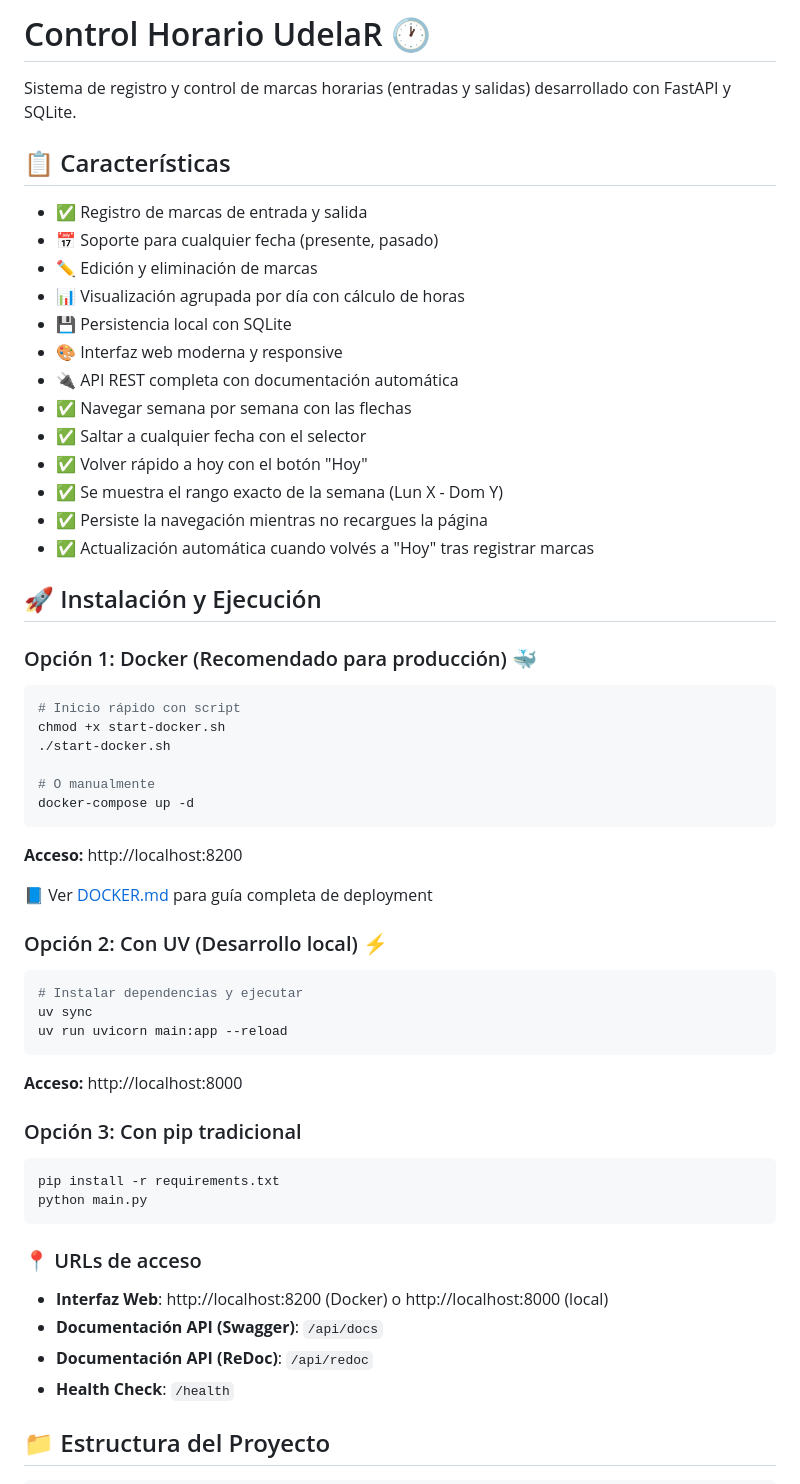
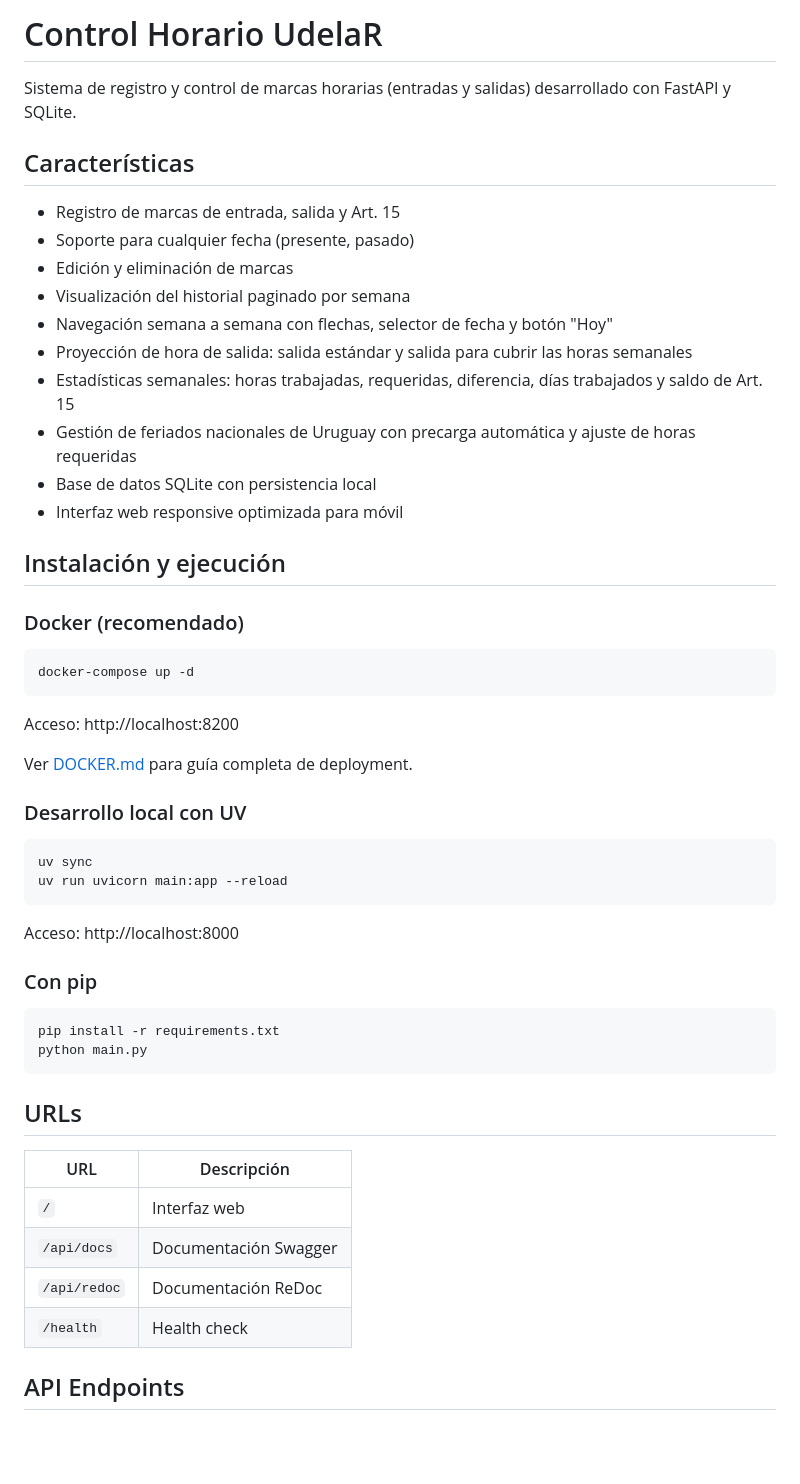
Before and after one commit to dmitos/contralor, a Markdown page: README.md, the part around one of its changes. Rendered like a GitHub page; blank space fills up the shorter version.

````diff
--- a/README.md
+++ b/README.md
@@ -1,63 +1,56 @@
-# Control Horario UdelaR 🕐
+# Control Horario UdelaR
 
 Sistema de registro y control de marcas horarias (entradas y salidas) desarrollado con FastAPI y SQLite.
 
-## 📋 Características
+## Características
 
-- ✅ Registro de marcas de entrada y salida
-- 📅 Soporte para cualquier fecha (presente, pasado)
-- ✏️ Edición y eliminación de marcas
-- 📊 Visualización agrupada por día con cálculo de horas
-- 💾 Persistencia local con SQLite
-- 🎨 Interfaz web moderna y responsive
-- 🔌 API REST completa con documentación automática
-- ✅ Navegar semana por semana con las flechas
-- ✅ Saltar a cualquier fecha con el selector
-- ✅ Volver rápido a hoy con el botón "Hoy"
-- ✅ Se muestra el rango exacto de la semana (Lun X - Dom Y)
-- ✅ Persiste la navegación mientras no recargues la página
-- ✅ Actualización automática cuando volvés a "Hoy" tras registrar marcas
+- Registro de marcas de entrada, salida y Art. 15
+- Soporte para cualquier fecha (presente, pasado)
+- Edición y eliminación de marcas
+- Visualización del historial paginado por semana
+- Navegación semana a semana con flechas, selector de fecha y botón "Hoy"
+- Proyección de hora de salida: salida estándar y salida para cubrir las horas semanales
+- Estadísticas semanales: horas trabajadas, requeridas, diferencia, días trabajados y saldo de Art. 15
+- Gestión de feriados nacionales de Uruguay con precarga automática y ajuste de horas requeridas
+- Base de datos SQLite con persistencia local
+- Interfaz web responsive optimizada para móvil
 
-## 🚀 Instalación y Ejecución
+## Instalación y ejecución
 
-### Opción 1: Docker (Recomendado para producción) 🐳
+### Docker (recomendado)
 
 ```bash
-# Inicio rápido con script
-chmod +x start-docker.sh
-./start-docker.sh
-
-# O manualmente
 docker-compose up -d
 ```
 
-**Acceso:** http://localhost:8200
+Acceso: http://localhost:8200
 
-📘 Ver [DOCKER.md](DOCKER.md) para guía completa de deployment
+Ver [DOCKER.md](DOCKER.md) para guía completa de deployment.
 
-### Opción 2: Con UV (Desarrollo local) ⚡
+### Desarrollo local con UV
 
 ```bash
-# Instalar dependencias y ejecutar
 uv sync
 uv run uvicorn main:app --reload
 ```
 
-**Acceso:** http://localhost:8000
+Acceso: http://localhost:8000
 
-### Opción 3: Con pip tradicional
+### Con pip
 
 ```bash
 pip install -r requirements.txt
 python main.py
 ```
 
-### 📍 URLs de acceso
+## URLs
 
-- **Interfaz Web**: http://localhost:8200 (Docker) o http://localhost:8000 (local)
-- **Documentación API (Swagger)**: `/api/docs`
-- **Documentación API (ReDoc)**: `/api/redoc`
-- **Health Check**: `/health`
+| URL | Descripción |
+|-----|-------------|
+| `/` | Interfaz web |
+| `/api/docs` | Documentación Swagger |
+| `/api/redoc` | Documentación ReDoc |
+| `/health` | Health check |
 
-## 📁 Estructura del Proyecto
+## API Endpoints
 
````
Also changed, not shown: other parts of README.md (+47 -98 lines).
